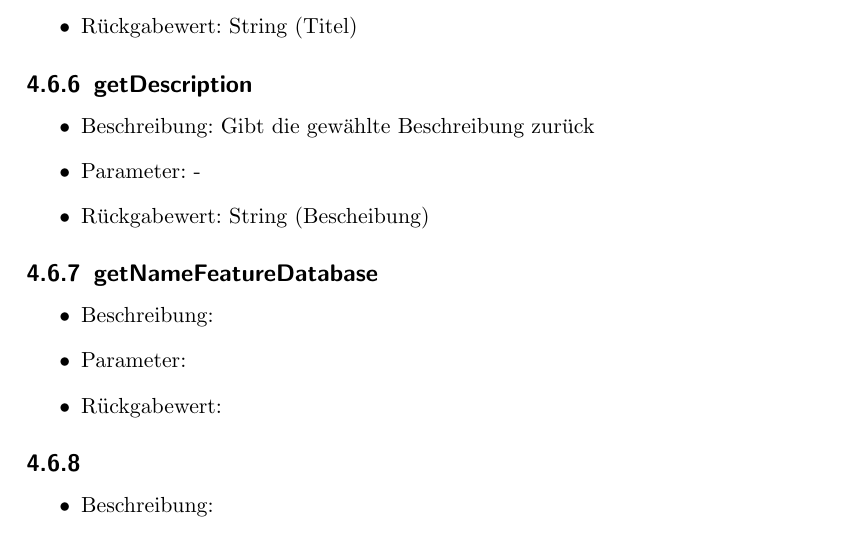
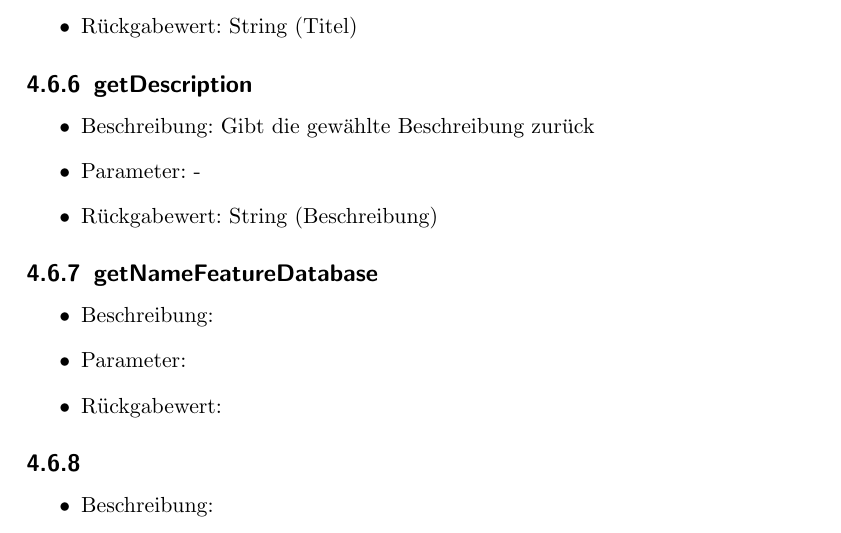
Before and after one commit to bendixsonnenberg/CS-Select-Allg, a LaTeX document (entwurf/entwurf.tex): part of page 40 of 83, cut so that both start at the same text. Compiled offline with pdfLaTeX.

```diff
--- a/entwurf/entwurf.tex
+++ b/entwurf/entwurf.tex
@@ -1068,7 +1068,7 @@
 	\begin{itemize}
 		\item Beschreibung: Gibt die gewählte Beschreibung zurück
 		\item Parameter: -
-		\item Rückgabewert: String (Bescheibung)
+		\item Rückgabewert: String (Beschreibung)
 	\end{itemize}
 	\subsection{getNameFeatureDatabase}
 	\begin{itemize}
```
